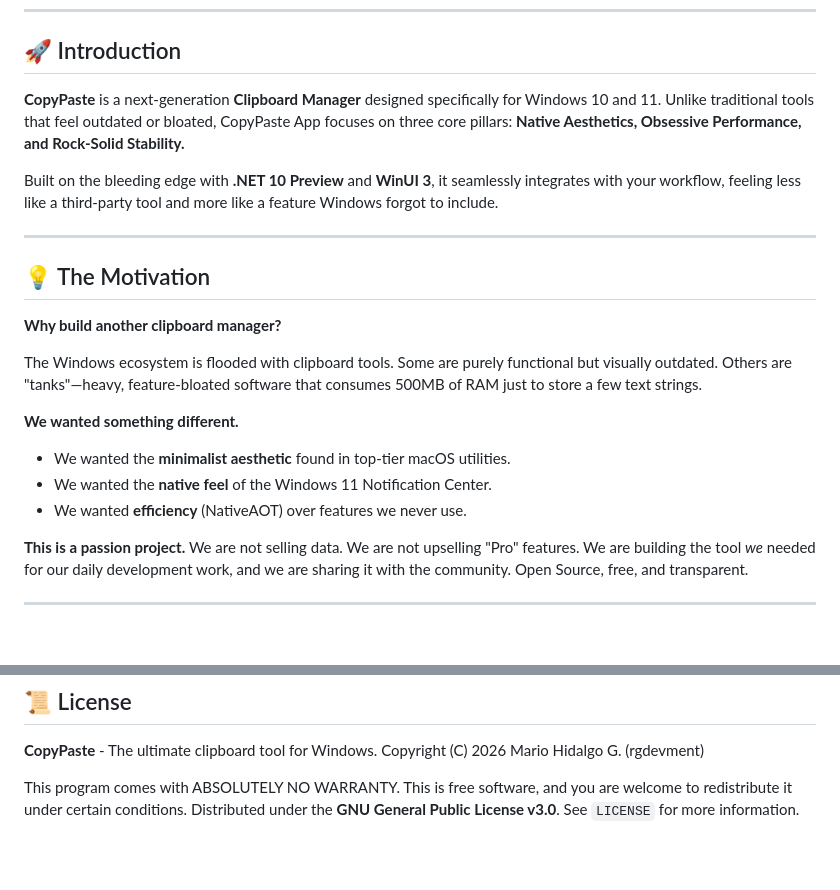
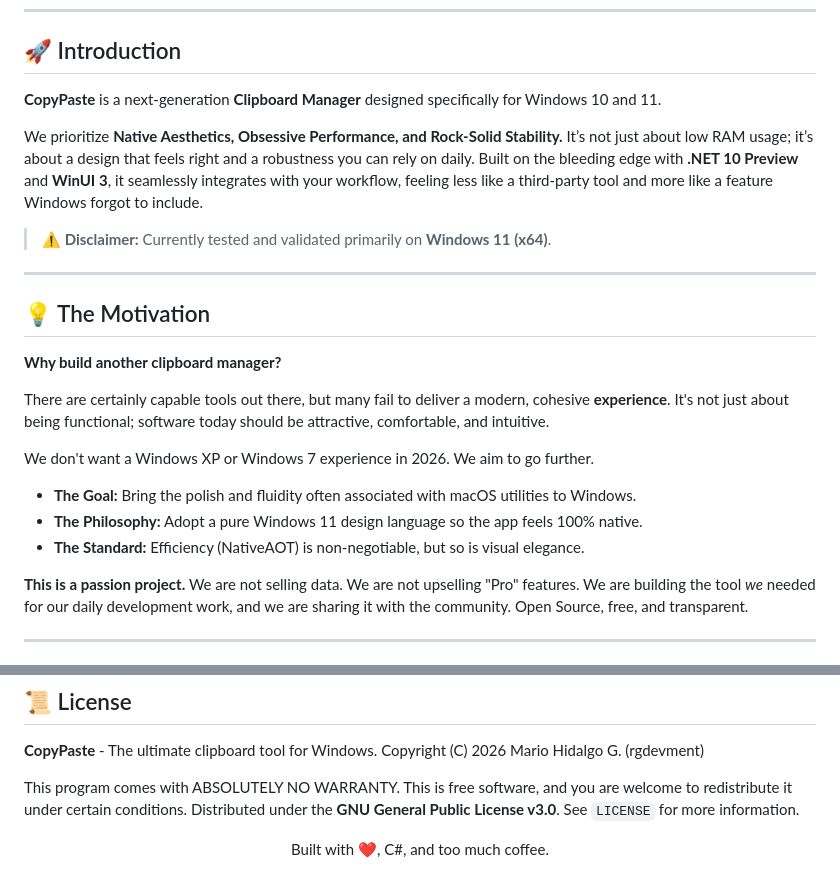
Before and after one commit to rgdevment/CopyPaste, a Markdown page: README.md, 2 parts joined by grey strips. Drawn GitHub-style; blank space fills up the shorter version.

Commit message:
fix: Enhance README for clarity and modernize project description

```diff
--- a/README.md
+++ b/README.md
@@ -35,21 +35,23 @@
 
 ## 🚀 Introduction
 
-**CopyPaste** is a next-generation **Clipboard Manager** designed specifically for Windows 10 and 11. Unlike traditional tools that feel outdated or bloated, CopyPaste App focuses on three core pillars: **Native Aesthetics, Obsessive Performance, and Rock-Solid Stability.**
+**CopyPaste** is a next-generation **Clipboard Manager** designed specifically for Windows 10 and 11.
 
-Built on the bleeding edge with **.NET 10 Preview** and **WinUI 3**, it seamlessly integrates with your workflow, feeling less like a third-party tool and more like a feature Windows forgot to include.
+We prioritize **Native Aesthetics, Obsessive Performance, and Rock-Solid Stability.** It’s not just about low RAM usage; it’s about a design that feels right and a robustness you can rely on daily. Built on the bleeding edge with **.NET 10 Preview** and **WinUI 3**, it seamlessly integrates with your workflow, feeling less like a third-party tool and more like a feature Windows forgot to include.
+
+> **⚠️ Disclaimer:** Currently tested and validated primarily on **Windows 11 (x64)**.
 
 ---
 
 ## 💡 The Motivation
 **Why build another clipboard manager?**
 
-The Windows ecosystem is flooded with clipboard tools. Some are purely functional but visually outdated. Others are "tanks"—heavy, feature-bloated software that consumes 500MB of RAM just to store a few text strings.
+There are certainly capable tools out there, but many fail to deliver a modern, cohesive **experience**. It's not just about being functional; software today should be attractive, comfortable, and intuitive.
 
-**We wanted something different.**
-* We wanted the **minimalist aesthetic** found in top-tier macOS utilities.
-* We wanted the **native feel** of the Windows 11 Notification Center.
-* We wanted **efficiency** (NativeAOT) over features we never use.
+We don't want a Windows XP or Windows 7 experience in 2026. We aim to go further.
+* **The Goal:** Bring the polish and fluidity often associated with macOS utilities to Windows.
+* **The Philosophy:** Adopt a pure Windows 11 design language so the app feels 100% native.
+* **The Standard:** Efficiency (NativeAOT) is non-negotiable, but so is visual elegance.
 
 **This is a passion project.** We are not selling data. We are not upselling "Pro" features. We are building the tool *we* needed for our daily development work, and we are sharing it with the community. Open Source, free, and transparent.
 
@@ -135,3 +137,7 @@ Copyright (C) 2026 Mario Hidalgo G. (rgdevment)
 This program comes with ABSOLUTELY NO WARRANTY.
 This is free software, and you are welcome to redistribute it under certain conditions.
 Distributed under the **GNU General Public License v3.0**. See `LICENSE` for more information.
+
+<div align="center">
+  <p>Built with ❤️, C#, and too much coffee.</p>
+</div>
```
